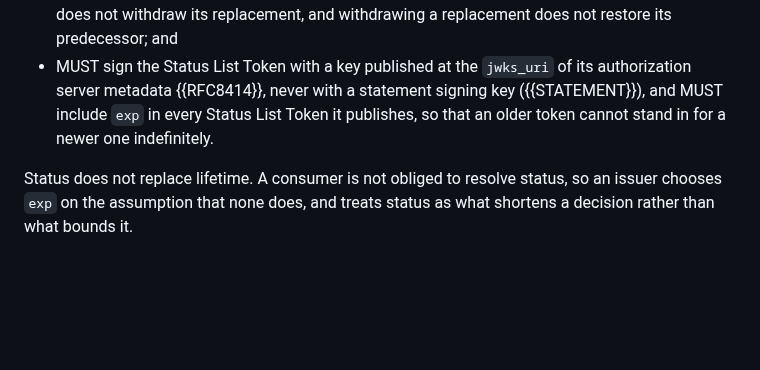
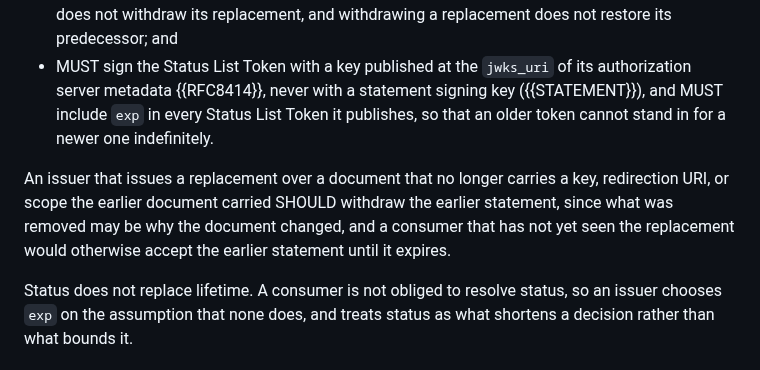
Before and after one commit to mcguinness/draft-mcguinness-oauth-software-statement-issuance, a Markdown page: draft-mcguinness-oauth-cimd-sw-stmt-issuance.md, the part around the change. Drawn GitHub-style; blank space fills up the shorter version.

Commit message:
Withdraw a statement whose replacement removed something

```diff
--- a/draft-mcguinness-oauth-cimd-sw-stmt-issuance.md
+++ b/draft-mcguinness-oauth-cimd-sw-stmt-issuance.md
@@ -620,6 +620,8 @@ An issuer that publishes status:
 * MUST assign each statement its own index and MUST NOT reuse an index across statements. Withdrawing a statement sets that statement's index and affects no other. A replacement obtained through {{renewal}} occupies its own index, so withdrawing a superseded statement does not withdraw its replacement, and withdrawing a replacement does not restore its predecessor; and
 * MUST sign the Status List Token with a key published at the `jwks_uri` of its authorization server metadata {{RFC8414}}, never with a statement signing key ({{STATEMENT}}), and MUST include `exp` in every Status List Token it publishes, so that an older token cannot stand in for a newer one indefinitely.
 
+An issuer that issues a replacement over a document that no longer carries a key, redirection URI, or scope the earlier document carried SHOULD withdraw the earlier statement, since what was removed may be why the document changed, and a consumer that has not yet seen the replacement would otherwise accept the earlier statement until it expires.
+
 Status does not replace lifetime. A consumer is not obliged to resolve status, so an issuer chooses `exp` on the assumption that none does, and treats status as what shortens a decision rather than what bounds it.
 
 # Authorization Server Metadata {#authorization-server-metadata}
```
